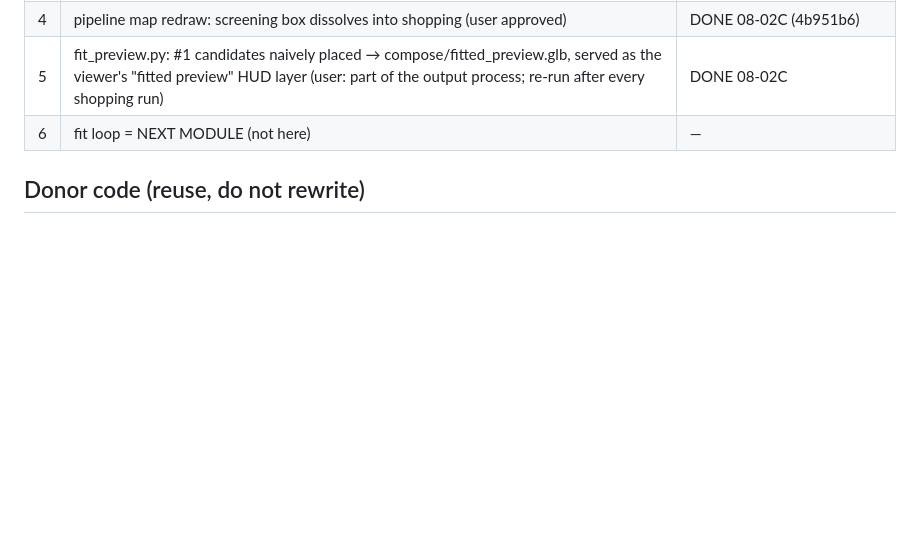
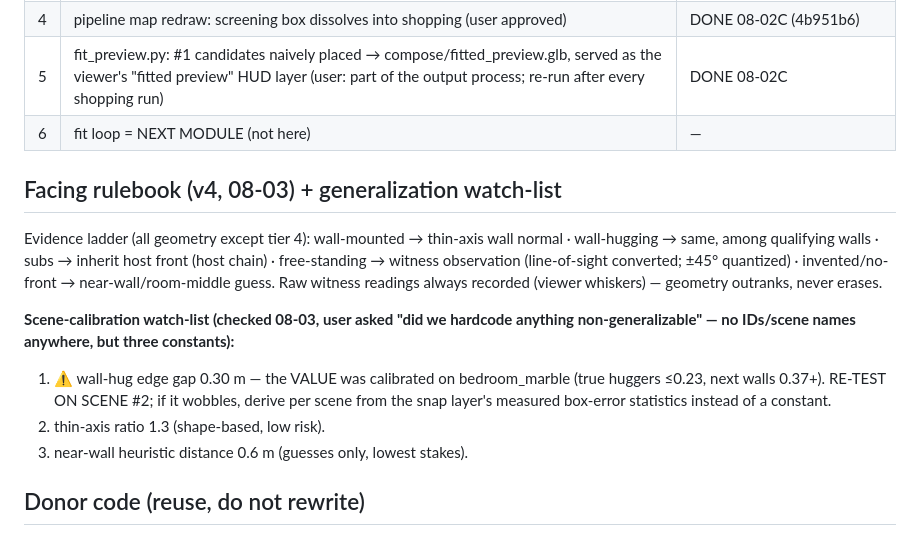
Before and after one commit to timotsui/scene-pipeline, a Markdown page: entangled_gen/docs/PLAN_SHOPPING.md, the part around the change. GitHub-like rendering; blank space fills up the shorter version.

Commit message:
plan doc: facing rulebook v4 + generalization watch-list
User audit question on record: no scene-specific rules (no IDs, no
scene names); three numeric constants flagged, the wall-hug 0.30 m
gap marked for re-test on scene #2 (upgrade path: derive from snap
box-error statistics).

Co-Authored-By: Claude Fable 5 <noreply@anthropic.com>
Claude-Session: https://claude.ai/code/session_01R75hTVEHzfRNteYnB9TYSV

```diff
--- a/entangled_gen/docs/PLAN_SHOPPING.md
+++ b/entangled_gen/docs/PLAN_SHOPPING.md
@@ -65,6 +65,25 @@ shelf boards; the pillow lands on the actual mattress).
 | 5 | fit_preview.py: #1 candidates naively placed → compose/fitted_preview.glb, served as the viewer's "fitted preview" HUD layer (user: part of the output process; re-run after every shopping run) | DONE 08-02C |
 | 6 | fit loop = NEXT MODULE (not here) | — |
 
+## Facing rulebook (v4, 08-03) + generalization watch-list
+
+Evidence ladder (all geometry except tier 4): wall-mounted → thin-axis
+wall normal · wall-hugging → same, among qualifying walls · subs →
+inherit host front (host chain) · free-standing → witness observation
+(line-of-sight converted; ±45° quantized) · invented/no-front →
+near-wall/room-middle guess. Raw witness readings always recorded
+(viewer whiskers) — geometry outranks, never erases.
+
+**Scene-calibration watch-list (checked 08-03, user asked "did we
+hardcode anything non-generalizable" — no IDs/scene names anywhere,
+but three constants):**
+1. ⚠ wall-hug edge gap 0.30 m — the VALUE was calibrated on
+   bedroom_marble (true huggers ≤0.23, next walls 0.37+). RE-TEST ON
+   SCENE #2; if it wobbles, derive per scene from the snap layer's
+   measured box-error statistics instead of a constant.
+2. thin-axis ratio 1.3 (shape-based, low risk).
+3. near-wall heuristic distance 0.6 m (guesses only, lowest stakes).
+
 ## Donor code (reuse, do not rewrite)
 
 - composition/retrieve2.py: match_categories (tiered), shortlist_box
```
